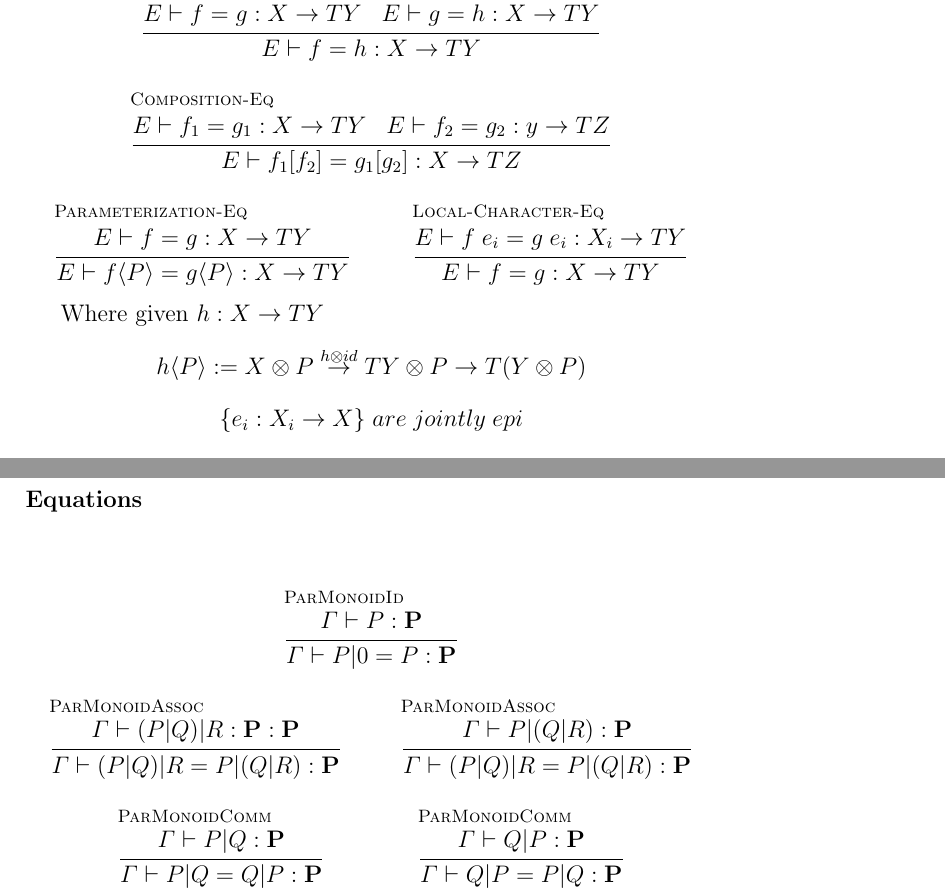
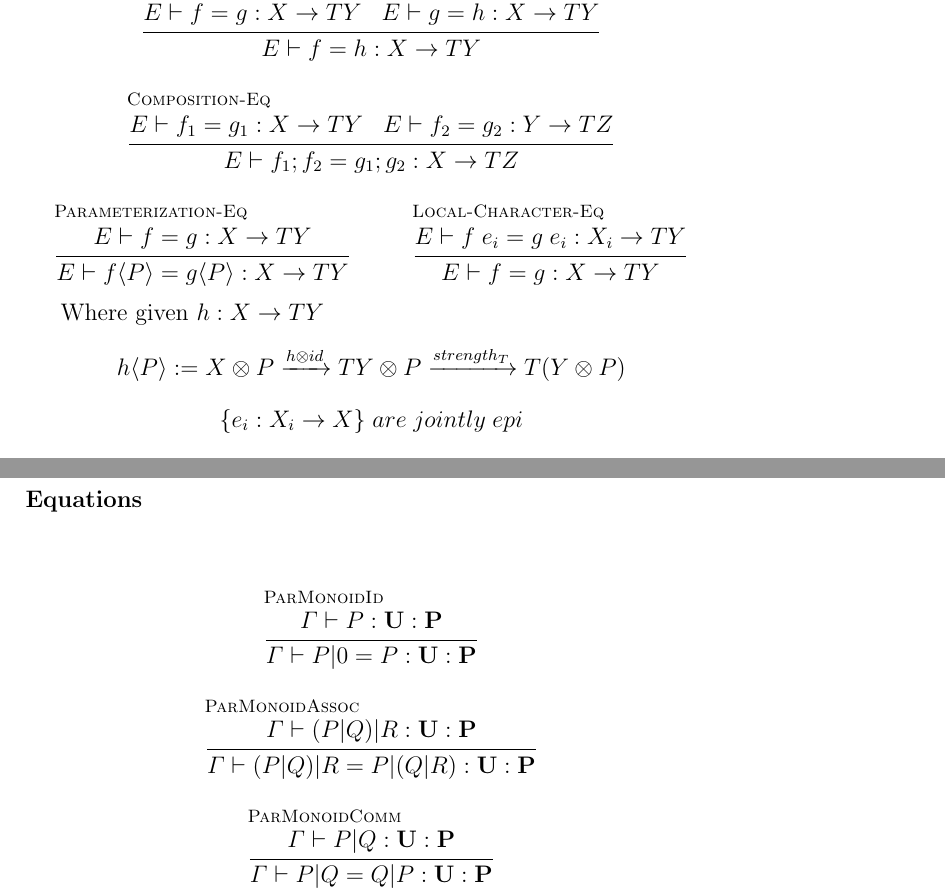
Before and after one commit to leithaus/rho4u, a LaTeX paper (oslf/oslf.tex, which reads oslf/oslf.hoas.tex, oslf/oslf.rholang.tex): two parts of pages 9 and 24 of 29, joined at a grey line, cut so that both start at the same text. Compiled offline with pdfLaTeX; a LaTeX package or settings file that is missing is left out.

```diff
--- a/oslf/oslf.hoas.tex
+++ b/oslf/oslf.hoas.tex
@@ -94,7 +94,7 @@
   \and
   \inferrule* [lab=Transivity-Eq] {E \vdash f = g : X \to TY \;\;\; E \vdash g = h : X \to TY}{E \vdash f = h : X \to TY} \\
   \and
-  \inferrule* [lab=Composition-Eq] {E \vdash f_{1} = g_{1} : X \to TY \;\;\; E \vdash f_{2} = g_{2} : y \to TZ}{E \vdash f_{1}[f_{2}] = g_{1}[g_{2}] : X \to TZ} \\
+  \inferrule* [lab=Composition-Eq] {E \vdash f_{1} = g_{1} : X \to TY \;\;\; E \vdash f_{2} = g_{2} : Y \to TZ}{E \vdash f_{1};f_{2} = g_{1};g_{2} : X \to TZ} \\
   \and
   \inferrule* [lab=Parameterization-Eq] {E \vdash f = g : X \to TY}{E \vdash f\langle P \rangle = g\langle P \rangle : X \to TY}
   \and
@@ -103,6 +103,6 @@
 
 Where given $h : X \to TY$
 \begin{mathpar}
-  h\langle P \rangle := X \otimes P \stackrel{h\otimes id}{\to} TY \otimes P \to T(Y \otimes P) \\
+  h\langle P \rangle := X \otimes P \xrightarrow{h\otimes id} TY \otimes P \xrightarrow{strength_{T}} T(Y \otimes P) \\
   \{ e_{i} : X_{i} \to X \}\; are\; jointly\; epi
 \end{mathpar}
--- a/oslf/oslf.rholang.tex
+++ b/oslf/oslf.rholang.tex
@@ -451,15 +451,11 @@
 
 \subsubsection{Equations}
 \begin{mathpar}
-  \inferrule* [lab=ParMonoidId] {\Gamma \vdash P : \mathbf{P}}{\Gamma \vdash \binpar{P}{0} = P : \mathbf{P}} \\
+  \inferrule* [lab=ParMonoidId] {\Gamma \vdash P : \mathbf{U} : \mathbf{P}}{\Gamma \vdash \binpar{P}{0} = P : \mathbf{U} : \mathbf{P}} \\
   \and
-  \inferrule* [lab=ParMonoidAssoc] {\Gamma \vdash \binpar{(\binpar{P}{Q})}{R} : \mathbf{P} : \mathbf{P}}{\Gamma \vdash \binpar{(\binpar{P}{Q})}{R} = \binpar{P}{(\binpar{Q}{R})} : \mathbf{P}}
+  \inferrule* [lab=ParMonoidAssoc] {\Gamma \vdash \binpar{(\binpar{P}{Q})}{R} : \mathbf{U} : \mathbf{P}}{\Gamma \vdash \binpar{(\binpar{P}{Q})}{R} = \binpar{P}{(\binpar{Q}{R})} : \mathbf{U} : \mathbf{P}} \\
   \and
-  \inferrule* [lab=ParMonoidAssoc] {\Gamma \vdash \binpar{P}{(\binpar{Q}{R})} : \mathbf{P}}{\Gamma \vdash \binpar{(\binpar{P}{Q})}{R} = \binpar{P}{(\binpar{Q}{R})} : \mathbf{P}} \\
-  \and
-  \inferrule* [lab=ParMonoidComm] {\Gamma \vdash \binpar{P}{Q} : \mathbf{P}}{\Gamma \vdash \binpar{P}{Q} = \binpar{Q}{P} : \mathbf{P}}
-  \and
-  \inferrule* [lab=ParMonoidComm] {\Gamma \vdash \binpar{Q}{P} : \mathbf{P}}{\Gamma \vdash \binpar{Q}{P} = \binpar{P}{Q} : \mathbf{P}}
+  \inferrule* [lab=ParMonoidComm] {\Gamma \vdash \binpar{P}{Q} : \mathbf{U} : \mathbf{P}}{\Gamma \vdash \binpar{P}{Q} = \binpar{Q}{P} : \mathbf{U} : \mathbf{P}}
 \end{mathpar}
 
 \subsubsection{Lifted redex constuctors}
```
Also changed, not shown: oslf/oslf.pdf.
